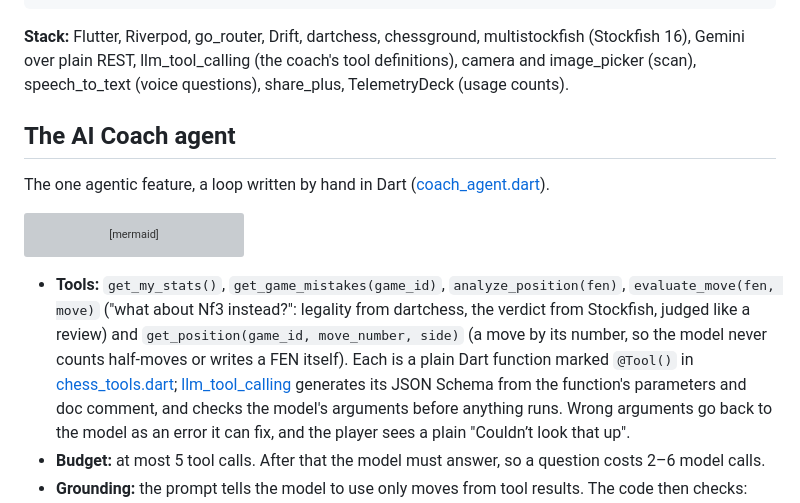
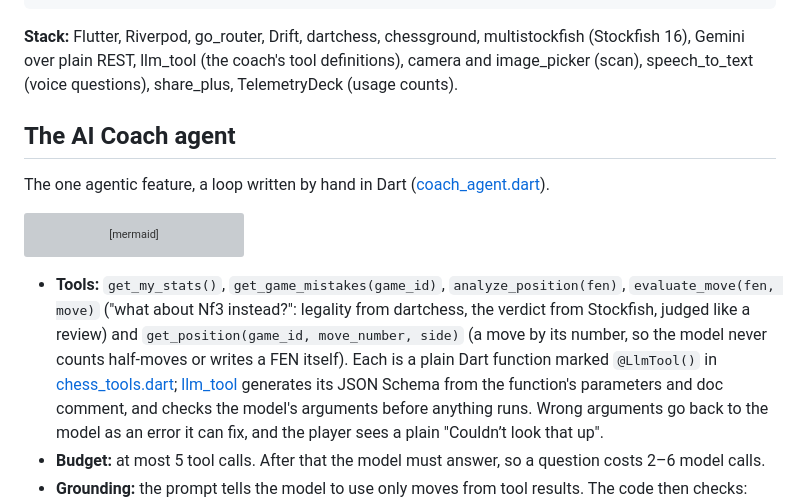
Before and after one commit to amitgp853/rooksight, a Markdown page: README.md, the part around the change. GitHub-like rendering; grey boxes are pictures that could not be loaded.

Commit message:
Updated readme with llm tools

````diff
--- a/README.md
+++ b/README.md
@@ -81,7 +81,7 @@ config/       remote.json: the app's remote settings (see below)
 ```
 
 **Stack:** Flutter, Riverpod, go_router, Drift, dartchess, chessground,
-multistockfish (Stockfish 16), Gemini over plain REST, llm_tool_calling (the
+multistockfish (Stockfish 16), Gemini over plain REST, llm_tool (the
 coach's tool definitions), camera and image_picker (scan), speech_to_text (voice
 questions), share_plus, TelemetryDeck (usage counts).
 
@@ -116,9 +116,9 @@ sequenceDiagram
   `analyze_position(fen)`, `evaluate_move(fen, move)` ("what about Nf3
   instead?": legality from dartchess, the verdict from Stockfish, judged like a
   review) and `get_position(game_id, move_number, side)` (a move by its number,
-  so the model never counts half-moves or writes a FEN itself). Each is a plain Dart function marked `@Tool()` in
+  so the model never counts half-moves or writes a FEN itself). Each is a plain Dart function marked `@LlmTool()` in
   [chess_tools.dart](lib/features/coach/domain/chess_tools.dart);
-  [llm_tool_calling](https://pub.dev/packages/llm_tool_calling) generates its
+  [llm_tool](https://pub.dev/packages/llm_tool) generates its
   JSON Schema from the function's parameters and doc comment, and checks the
   model's arguments before anything runs. Wrong arguments go back to the model
   as an error it can fix, and the player sees a plain "Couldn’t look that up".
````
